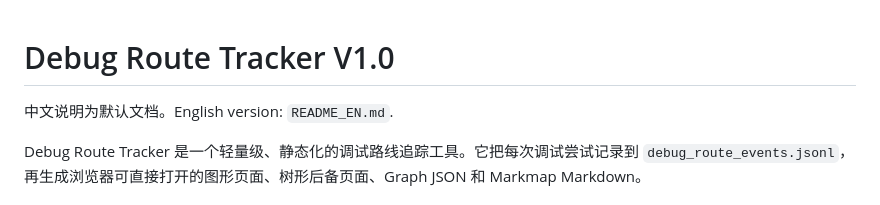
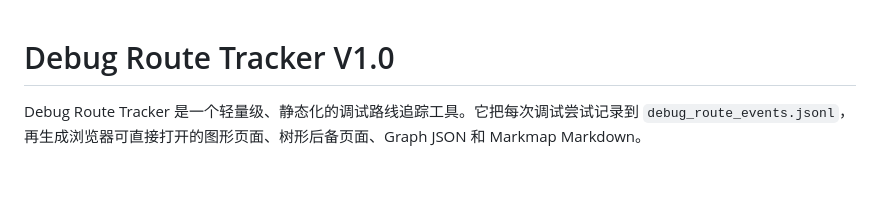
Before and after one commit to taojianggit/debug_route_tracker, a Markdown page: README.md, the part around the change. Drawn GitHub-style; blank space fills up the shorter version.

Commit message:
Remove default Chinese README note

```diff
--- a/README.md
+++ b/README.md
@@ -1,6 +1,4 @@
 # Debug Route Tracker V1.0
-
-中文说明为默认文档。English version: `README_EN.md`.
 
 Debug Route Tracker 是一个轻量级、静态化的调试路线追踪工具。它把每次调试尝试记录到 `debug_route_events.jsonl`，再生成浏览器可直接打开的图形页面、树形后备页面、Graph JSON 和 Markmap Markdown。
 
```
